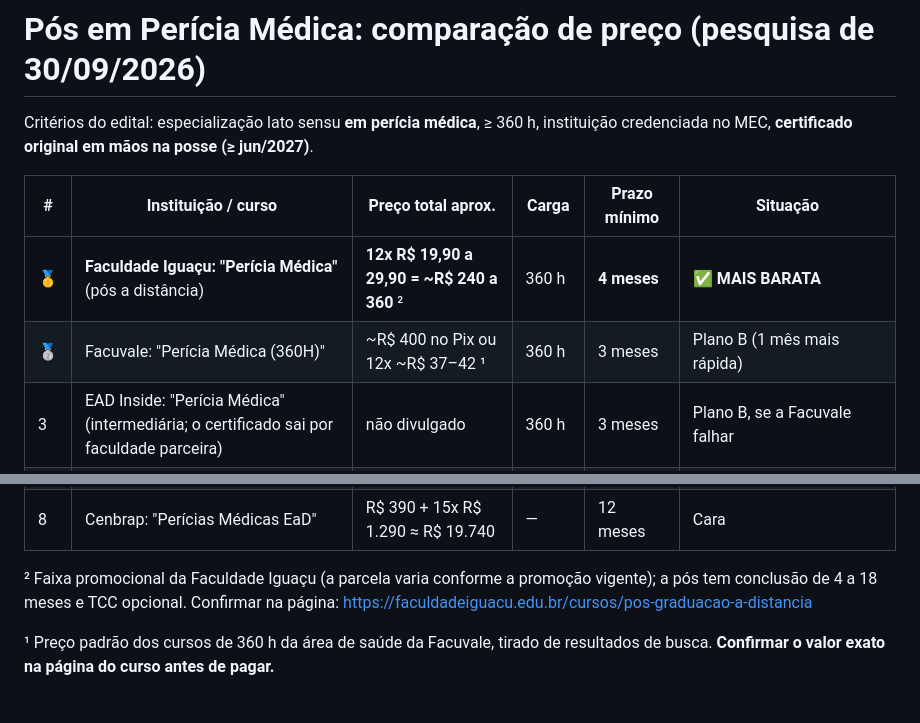
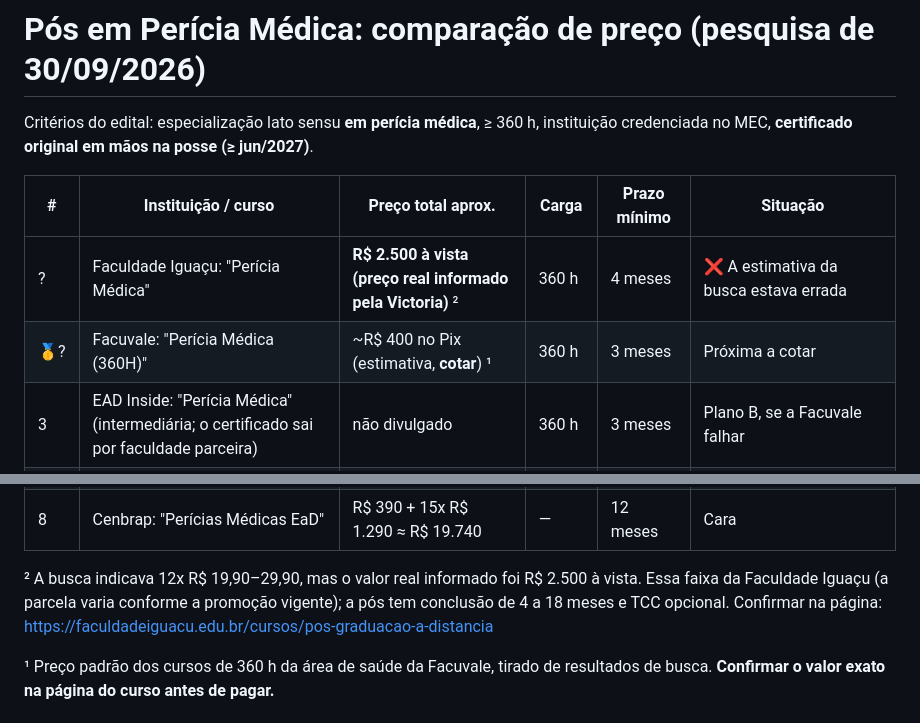
Before and after one commit to dravictoriacansancao/concurso, a Markdown page: 01-requisito-titulacao/cursos.md, 2 parts joined by grey strips. Drawn GitHub-style.

Commit message:
Registra preço real da Faculdade Iguaçu (R$ 2.500)
Co-Authored-By: Claude Opus 5.5 <noreply@anthropic.com>
Claude-Session: https://claude.ai/code/session_01VXpAf1imauTHUBLq32QKuu

```diff
--- a/01-requisito-titulacao/cursos.md
+++ b/01-requisito-titulacao/cursos.md
@@ -4,8 +4,8 @@ Critérios do edital: especialização lato sensu **em perícia médica**, ≥ 3
 
 | # | Instituição / curso | Preço total aprox. | Carga | Prazo mínimo | Situação |
 |---|---|---|---|---|---|
-| 🥇 | **Faculdade Iguaçu: "Perícia Médica"** (pós a distância) | **12x R$ 19,90 a 29,90 = ~R$ 240 a 360** ² | 360 h | **4 meses** | ✅ **MAIS BARATA** |
-| 🥈 | Facuvale: "Perícia Médica (360H)" | ~R$ 400 no Pix ou 12x ~R$ 37–42 ¹ | 360 h | 3 meses | Plano B (1 mês mais rápida) |
+| ? | Faculdade Iguaçu: "Perícia Médica" | **R$ 2.500 à vista (preço real informado pela Victoria)** ² | 360 h | 4 meses | ❌ A estimativa da busca estava errada |
+| 🥇? | Facuvale: "Perícia Médica (360H)" | ~R$ 400 no Pix (estimativa, **cotar**) ¹ | 360 h | 3 meses | Próxima a cotar |
 | 3 | EAD Inside: "Perícia Médica" (intermediária; o certificado sai por faculdade parceira) | não divulgado | 360 h | 3 meses | Plano B, se a Facuvale falhar |
 | 3 | Unyleya: "Perícia Médica" | a partir de ~R$ 2.125 | 480 h | 12 meses | Cara e com prazo apertado |
 | 4 | UniBF: "Estudos em Medicina Legal e Perícia Médica" | ~R$ 2.999 | 1.100 h | 8 meses | O nome "Estudos em…" pode gerar questionamento |
@@ -14,7 +14,7 @@ Critérios do edital: especialização lato sensu **em perícia médica**, ≥ 3
 | 7 | Uninassau: "Especialização em Perícias Médicas" | ~R$ 15.870 (24x R$ 661,28) | — | — | Cara |
 | 8 | Cenbrap: "Perícias Médicas EaD" | R$ 390 + 15x R$ 1.290 ≈ R$ 19.740 | — | 12 meses | Cara |
 
-² Faixa promocional da Faculdade Iguaçu (a parcela varia conforme a promoção vigente); a pós tem conclusão de 4 a 18 meses e TCC opcional. Confirmar na página: https://faculdadeiguacu.edu.br/cursos/pos-graduacao-a-distancia
+² A busca indicava 12x R$ 19,90–29,90, mas o valor real informado foi R$ 2.500 à vista. Essa faixa da Faculdade Iguaçu (a parcela varia conforme a promoção vigente); a pós tem conclusão de 4 a 18 meses e TCC opcional. Confirmar na página: https://faculdadeiguacu.edu.br/cursos/pos-graduacao-a-distancia
 
 ¹ Preço padrão dos cursos de 360 h da área de saúde da Facuvale, tirado de resultados de busca. **Confirmar o valor exato na página do curso antes de pagar.**
 
```
